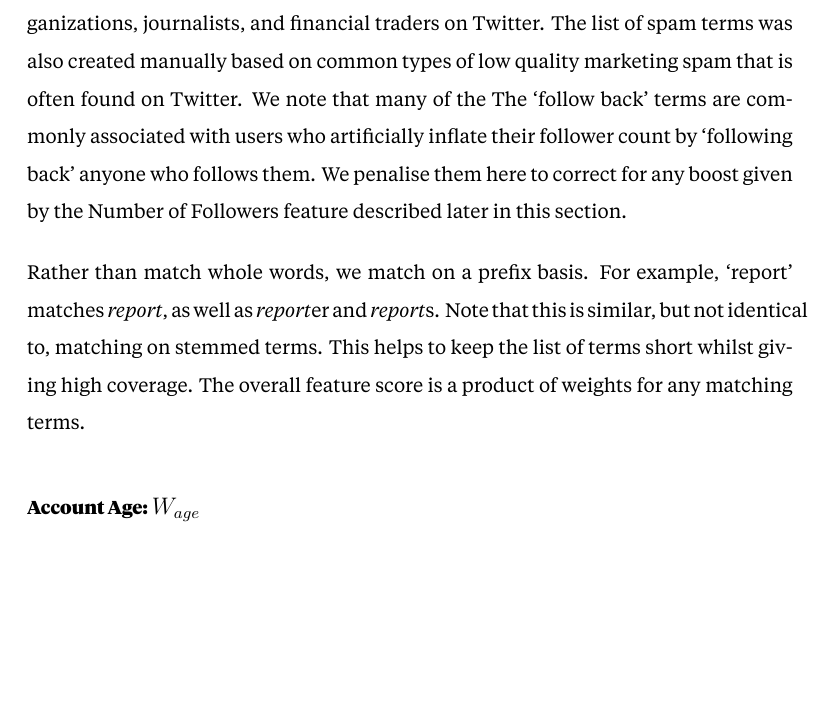
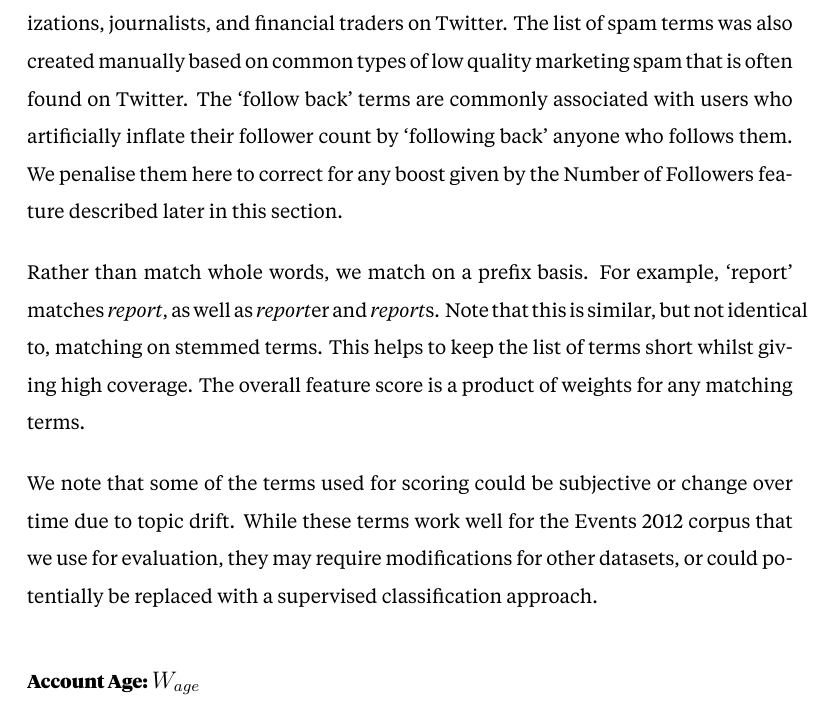
Before and after one commit to JamesMcMinn/Thesis-Revisions, a LaTeX thesis (main.tex, which reads Chapters/Newsworthiness/labelling.tex): part of page 110 of 136, cut so that both start at the same text, the shorter picture padded with empty space. Compiled offline with XeLaTeX.

Commit message:
Discuss user description terms and subjective nature / drift

```diff
--- a/Chapters/Newsworthiness/labelling.tex
+++ b/Chapters/Newsworthiness/labelling.tex
@@ -57,9 +57,14 @@ We manually created a list of keywords and phrases commonly used by news broadca
 
 \end{table}
 
-Positive terms were identified manually based on common terms used by news organizations, journalists, and financial traders on Twitter. The list of spam terms was also created manually based on common types of low quality marketing spam that is often found on Twitter. We note that many of the The `follow back' terms are commonly associated with users who artificially inflate their follower count by `following back' anyone who follows them. We penalise them here to correct for any boost given by the Number of Followers feature described later in this section.
+Positive terms were identified manually based on common terms used by news organizations, journalists, and financial traders on Twitter. The list of spam terms was also created manually based on common types of low quality marketing spam that is often found on Twitter.
+The `follow back' terms are commonly associated with users who artificially inflate their follower count by `following back' anyone who follows them.
+We penalise them here to correct for any boost given by the Number of Followers feature described later in this section.
 
 Rather than match whole words, we match on a prefix basis. For example, `report' matches \emph{report}, as well as \emph{report}er and \emph{report}s. Note that this is similar, but not identical to, matching on stemmed terms. This helps to keep the list of terms short whilst giving high coverage. The overall feature score is a product of weights for any matching terms.
+
+We note that some of the terms used for scoring could be subjective or change over time due to topic drift.
+While these terms work well for the Events 2012 corpus that we use for evaluation, they may require modifications for other datasets, or could potentially be replaced with a supervised classification approach.
 
 \subsubsection{Account Age: \(W_{age}\)}
 Young accounts are generally viewed as less credible than accounts that have been active for longer periods of time \citep{Sikdar13}, so we give accounts created within the last 90 days a lower weight.
```
